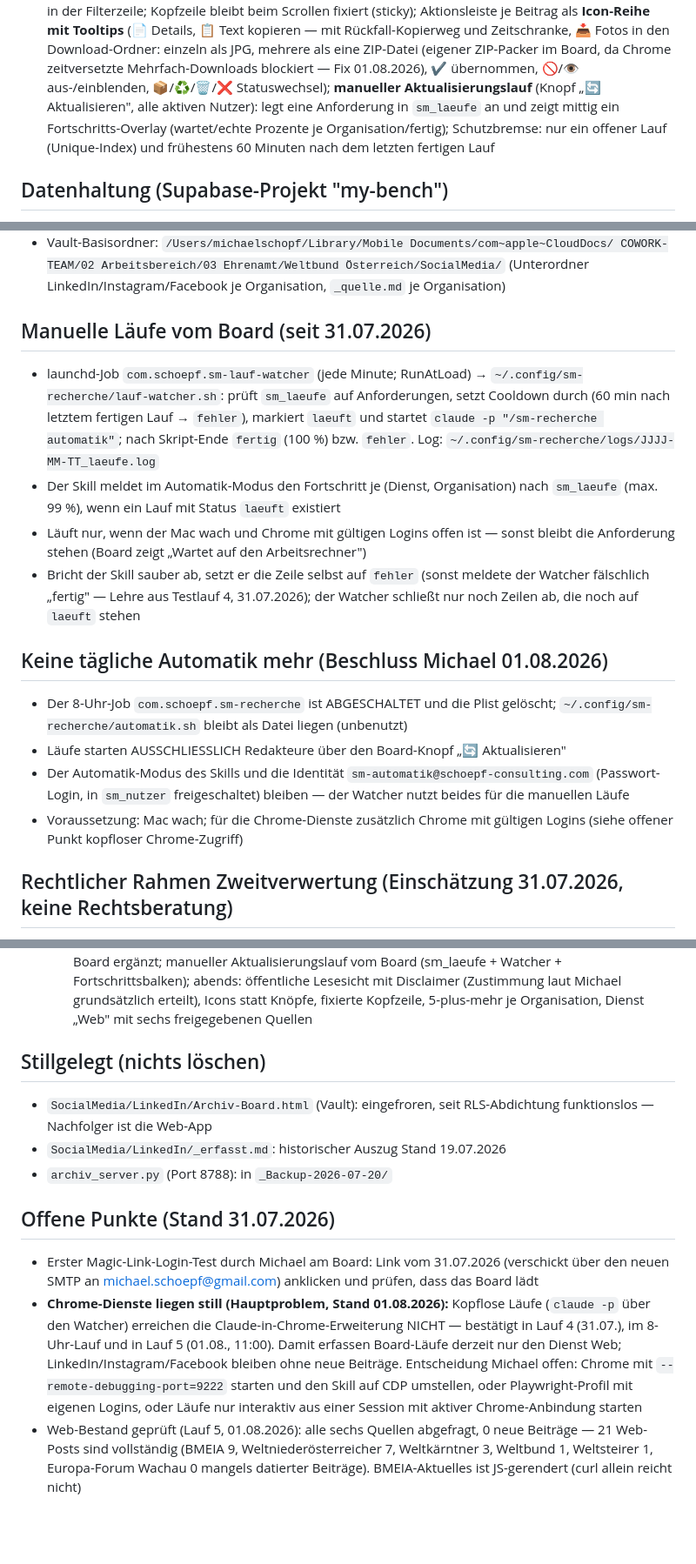
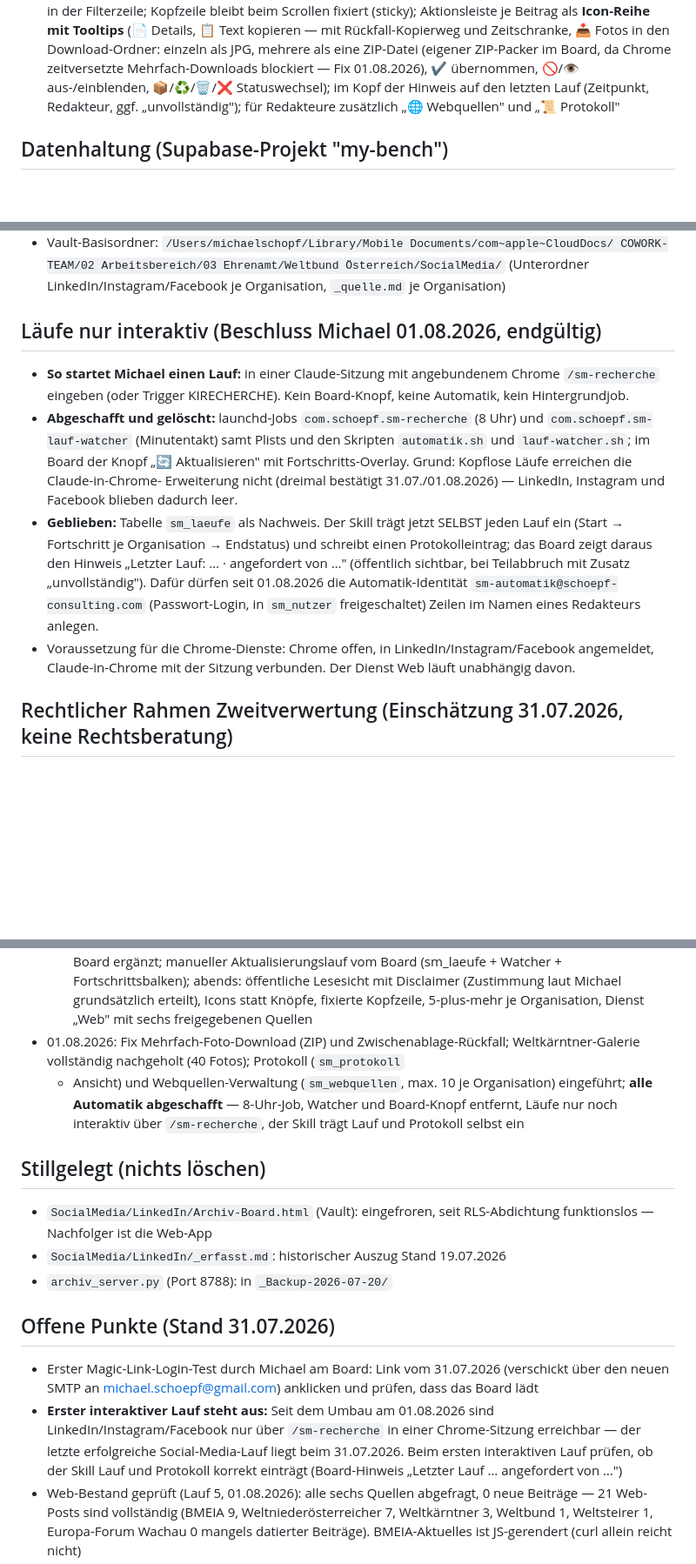
Before and after one commit to michaelschoepf62/sm-archiv-board, a Markdown page: CLAUDE.md, 3 parts joined by grey strips. Shown at 87% size. GitHub-like rendering; blank space fills up the shorter version.

Commit message:
CLAUDE.md: Automatik vollstaendig abgeschafft, Laeufe nur noch interaktiv ueber /sm-recherche
Co-Authored-By: Claude Fable 5 <noreply@anthropic.com>

```diff
--- a/CLAUDE.md
+++ b/CLAUDE.md
@@ -55,10 +55,8 @@ Mandantenbezug. Die KI-Team-/Dashboard-Themen liegen weiterhin im Projekt
   eine ZIP-Datei (eigener ZIP-Packer im Board, da Chrome zeitversetzte
   Mehrfach-Downloads blockiert — Fix 01.08.2026), ✔ übernommen,
   🚫/👁 aus-/einblenden, 📦/♻️/🗑️/❌ Statuswechsel);
-  **manueller Aktualisierungslauf** (Knopf „🔄 Aktualisieren", alle aktiven Nutzer):
-  legt eine Anforderung in `sm_laeufe` an und zeigt mittig ein Fortschritts-Overlay
-  (wartet/echte Prozente je Organisation/fertig); Schutzbremse: nur ein offener Lauf
-  (Unique-Index) und frühestens 60 Minuten nach dem letzten fertigen Lauf
+  im Kopf der Hinweis auf den letzten Lauf (Zeitpunkt, Redakteur, ggf.
+  „unvollständig"); für Redakteure zusätzlich „🌐 Webquellen" und „📜 Protokoll"
 
 ## Datenhaltung (Supabase-Projekt "my-bench")
 
@@ -127,31 +125,27 @@ Mandantenbezug. Die KI-Team-/Dashboard-Themen liegen weiterhin im Projekt
   COWORK-TEAM/02 Arbeitsbereich/03 Ehrenamt/Weltbund Österreich/SocialMedia/`
   (Unterordner LinkedIn/Instagram/Facebook je Organisation, `_quelle.md` je Organisation)
 
-## Manuelle Läufe vom Board (seit 31.07.2026)
+## Läufe nur interaktiv (Beschluss Michael 01.08.2026, endgültig)
 
-- launchd-Job `com.schoepf.sm-lauf-watcher` (jede Minute; RunAtLoad) →
-  `~/.config/sm-recherche/lauf-watcher.sh`: prüft `sm_laeufe` auf Anforderungen,
-  setzt Cooldown durch (60 min nach letztem fertigen Lauf → `fehler`), markiert
-  `laeuft` und startet `claude -p "/sm-recherche automatik"`; nach Skript-Ende
-  `fertig` (100 %) bzw. `fehler`. Log: `~/.config/sm-recherche/logs/JJJJ-MM-TT_laeufe.log`
-- Der Skill meldet im Automatik-Modus den Fortschritt je (Dienst, Organisation)
-  nach `sm_laeufe` (max. 99 %), wenn ein Lauf mit Status `laeuft` existiert
-- Läuft nur, wenn der Mac wach und Chrome mit gültigen Logins offen ist — sonst
-  bleibt die Anforderung stehen (Board zeigt „Wartet auf den Arbeitsrechner")
-- Bricht der Skill sauber ab, setzt er die Zeile selbst auf `fehler` (sonst
-  meldete der Watcher fälschlich „fertig" — Lehre aus Testlauf 4, 31.07.2026);
-  der Watcher schließt nur noch Zeilen ab, die noch auf `laeuft` stehen
-
-## Keine tägliche Automatik mehr (Beschluss Michael 01.08.2026)
-
-- Der 8-Uhr-Job `com.schoepf.sm-recherche` ist ABGESCHALTET und die Plist gelöscht;
-  `~/.config/sm-recherche/automatik.sh` bleibt als Datei liegen (unbenutzt)
-- Läufe starten AUSSCHLIESSLICH Redakteure über den Board-Knopf „🔄 Aktualisieren"
-- Der Automatik-Modus des Skills und die Identität
+- **So startet Michael einen Lauf:** in einer Claude-Sitzung mit angebundenem Chrome
+  `/sm-recherche` eingeben (oder Trigger KIRECHERCHE). Kein Board-Knopf, keine
+  Automatik, kein Hintergrundjob.
+- **Abgeschafft und gelöscht:** launchd-Jobs `com.schoepf.sm-recherche` (8 Uhr) und
+  `com.schoepf.sm-lauf-watcher` (Minutentakt) samt Plists und den Skripten
+  `automatik.sh` und `lauf-watcher.sh`; im Board der Knopf „🔄 Aktualisieren" mit
+  Fortschritts-Overlay. Grund: Kopflose Läufe erreichen die Claude-in-Chrome-
+  Erweiterung nicht (dreimal bestätigt 31.07./01.08.2026) — LinkedIn, Instagram und
+  Facebook blieben dadurch leer.
+- **Geblieben:** Tabelle `sm_laeufe` als Nachweis. Der Skill trägt jetzt SELBST jeden
+  Lauf ein (Start → Fortschritt je Organisation → Endstatus) und schreibt einen
+  Protokolleintrag; das Board zeigt daraus den Hinweis „Letzter Lauf: … · angefordert
+  von …" (öffentlich sichtbar, bei Teilabbruch mit Zusatz „unvollständig").
+  Dafür dürfen seit 01.08.2026 die Automatik-Identität
   `sm-automatik@schoepf-consulting.com` (Passwort-Login, in `sm_nutzer`
-  freigeschaltet) bleiben — der Watcher nutzt beides für die manuellen Läufe
-- Voraussetzung: Mac wach; für die Chrome-Dienste zusätzlich Chrome mit gültigen
-  Logins (siehe offener Punkt kopfloser Chrome-Zugriff)
+  freigeschaltet) Zeilen im Namen eines Redakteurs anlegen.
+- Voraussetzung für die Chrome-Dienste: Chrome offen, in LinkedIn/Instagram/Facebook
+  angemeldet, Claude-in-Chrome mit der Sitzung verbunden. Der Dienst Web läuft
+  unabhängig davon.
 
 ## Rechtlicher Rahmen Zweitverwertung (Einschätzung 31.07.2026, keine Rechtsberatung)
 
@@ -185,6 +179,12 @@ Zustimmungs-Vorlage aus den offenen Punkten bleibt dafür wichtig.]
   öffentliche Lesesicht mit Disclaimer (Zustimmung laut Michael grundsätzlich
   erteilt), Icons statt Knöpfe, fixierte Kopfzeile, 5-plus-mehr je Organisation,
   Dienst „Web" mit sechs freigegebenen Quellen
+- 01.08.2026: Fix Mehrfach-Foto-Download (ZIP) und Zwischenablage-Rückfall;
+  Weltkärntner-Galerie vollständig nachgeholt (40 Fotos); Protokoll (`sm_protokoll`
+  + Ansicht) und Webquellen-Verwaltung (`sm_webquellen`, max. 10 je Organisation)
+  eingeführt; **alle Automatik abgeschafft** — 8-Uhr-Job, Watcher und Board-Knopf
+  entfernt, Läufe nur noch interaktiv über `/sm-recherche`, der Skill trägt Lauf
+  und Protokoll selbst ein
 
 ## Stillgelegt (nichts löschen)
 
@@ -198,14 +198,11 @@ Zustimmungs-Vorlage aus den offenen Punkten bleibt dafür wichtig.]
 - Erster Magic-Link-Login-Test durch Michael am Board: Link vom 31.07.2026
   (verschickt über den neuen SMTP an michael.schoepf@gmail.com) anklicken und
   prüfen, dass das Board lädt
-- **Chrome-Dienste liegen still (Hauptproblem, Stand 01.08.2026):** Kopflose Läufe
-  (`claude -p` über den Watcher) erreichen die Claude-in-Chrome-Erweiterung NICHT —
-  bestätigt in Lauf 4 (31.07.), im 8-Uhr-Lauf und in Lauf 5 (01.08., 11:00). Damit
-  erfassen Board-Läufe derzeit nur den Dienst Web; LinkedIn/Instagram/Facebook
-  bleiben ohne neue Beiträge. Entscheidung Michael offen: Chrome mit
-  `--remote-debugging-port=9222` starten und den Skill auf CDP umstellen, oder
-  Playwright-Profil mit eigenen Logins, oder Läufe nur interaktiv aus einer Session
-  mit aktiver Chrome-Anbindung starten
+- **Erster interaktiver Lauf steht aus:** Seit dem Umbau am 01.08.2026 sind
+  LinkedIn/Instagram/Facebook nur über `/sm-recherche` in einer Chrome-Sitzung
+  erreichbar — der letzte erfolgreiche Social-Media-Lauf liegt beim 31.07.2026.
+  Beim ersten interaktiven Lauf prüfen, ob der Skill Lauf und Protokoll korrekt
+  einträgt (Board-Hinweis „Letzter Lauf … angefordert von …")
 - Web-Bestand geprüft (Lauf 5, 01.08.2026): alle sechs Quellen abgefragt, 0 neue
   Beiträge — 21 Web-Posts sind vollständig (BMEIA 9, Weltniederösterreicher 7,
   Weltkärntner 3, Weltbund 1, Weltsteirer 1, Europa-Forum Wachau 0 mangels
```
